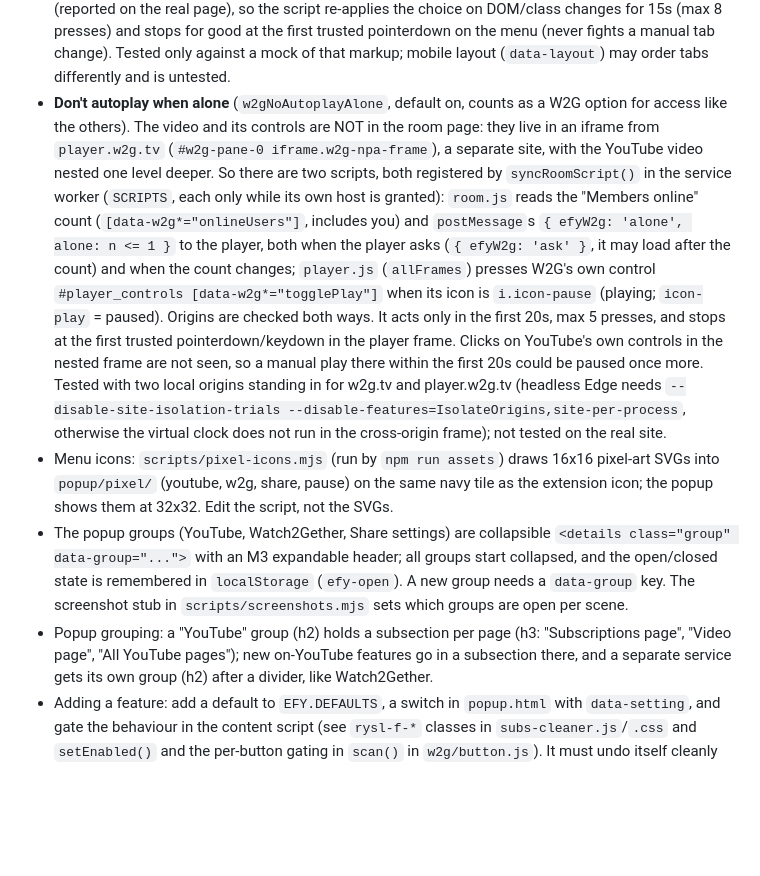
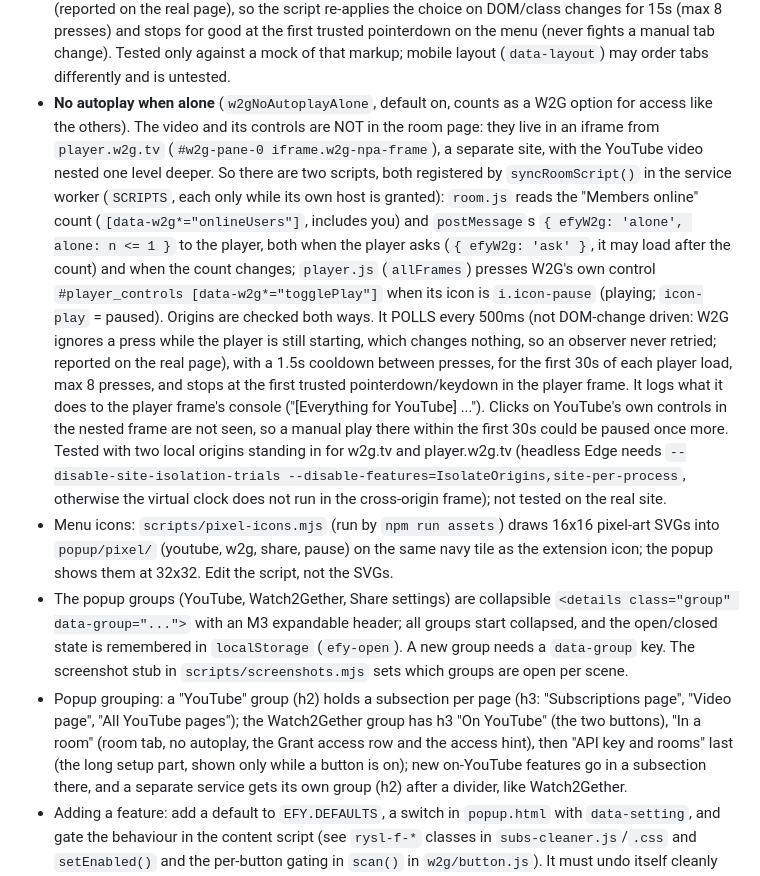
Before and after one commit to Atsukio/clean-subs-for-youtube, a Markdown page: AGENTS.md, the part around the change. Drawn GitHub-style; blank space fills up the shorter version.

Commit message:
refactor(popup): split the Watch2Gether group into subsections
On YouTube (the two buttons), In a room (room tab, no autoplay) and
API key and rooms last, since it is the long setup part. Shorter labels
for the room options. AGENTS.md also records the player's polling.

Co-Authored-By: Claude Opus 5.5 <noreply@anthropic.com>

```diff
--- a/AGENTS.md
+++ b/AGENTS.md
@@ -104,16 +104,18 @@ After a code change, reload the extension card and refresh YouTube.
   so it works in any language, and the active one has `w2g-active`. Do not match "any `.w2g-menu` with three items": the playlist's
   shuffle options have that shape. The room resets the sidebar to Chat while it finishes loading (reported on the real page), so the script re-applies the choice on DOM/class changes for 15s (max 8 presses) and stops for good at the first trusted pointerdown on the menu (never fights a manual tab change).
   Tested only against a mock of that markup; mobile layout (`data-layout`) may order tabs differently and is untested.
-- **Don't autoplay when alone** (`w2gNoAutoplayAlone`, default on, counts as a W2G option for access like the others). The
+- **No autoplay when alone** (`w2gNoAutoplayAlone`, default on, counts as a W2G option for access like the others). The
   video and its controls are NOT in the room page: they live in an iframe from `player.w2g.tv` (`#w2g-pane-0 iframe.w2g-npa-frame`),
   a separate site, with the YouTube video nested one level deeper. So there are two scripts, both registered by
   `syncRoomScript()` in the service worker (`SCRIPTS`, each only while its own host is granted): `room.js` reads the "Members
   online" count (`[data-w2g*="onlineUsers"]`, includes you) and `postMessage`s `{ efyW2g: 'alone', alone: n <= 1 }` to the player,
   both when the player asks (`{ efyW2g: 'ask' }`, it may load after the count) and when the count changes; `player.js` (`allFrames`)
   presses W2G's own control `#player_controls [data-w2g*="togglePlay"]` when its icon is `i.icon-pause` (playing; `icon-play` =
-  paused). Origins are checked both ways. It acts only in the first 20s, max 5 presses, and stops at the first trusted
-  pointerdown/keydown in the player frame. Clicks on YouTube's own controls in the nested frame are not seen, so a manual play
-  there within the first 20s could be paused once more. Tested with two local origins standing in for w2g.tv and player.w2g.tv
+  paused). Origins are checked both ways. It POLLS every 500ms (not DOM-change driven: W2G ignores a press while the player
+  is still starting, which changes nothing, so an observer never retried; reported on the real page), with a 1.5s cooldown
+  between presses, for the first 30s of each player load, max 8 presses, and stops at the first trusted pointerdown/keydown
+  in the player frame. It logs what it does to the player frame's console ("[Everything for YouTube] ..."). Clicks on YouTube's own controls in the nested frame are not seen, so a manual play
+  there within the first 30s could be paused once more. Tested with two local origins standing in for w2g.tv and player.w2g.tv
   (headless Edge needs `--disable-site-isolation-trials --disable-features=IsolateOrigins,site-per-process`, otherwise the
   virtual clock does not run in the cross-origin frame); not tested on the real site.
 - Menu icons: `scripts/pixel-icons.mjs` (run by `npm run assets`) draws 16x16 pixel-art SVGs into `popup/pixel/` (youtube, w2g,
@@ -122,6 +124,8 @@ After a code change, reload the extension card and refresh YouTube.
   expandable header; all groups start collapsed, and the open/closed state is remembered in `localStorage` (`efy-open`). A new
   group needs a `data-group` key. The screenshot stub in `scripts/screenshots.mjs` sets which groups are open per scene.
 - Popup grouping: a "YouTube" group (h2) holds a subsection per page (h3: "Subscriptions page", "Video page", "All YouTube pages");
+  the Watch2Gether group has h3 "On YouTube" (the two buttons), "In a room" (room tab, no autoplay, the Grant access row
+  and the access hint), then "API key and rooms" last (the long setup part, shown only while a button is on);
   new on-YouTube features go in a subsection there, and a separate service gets its own group (h2)
   after a divider, like Watch2Gether.
 - Adding a feature: add a default to `EFY.DEFAULTS`, a switch in `popup.html` with
```
Also changed, not shown: PRIVACY.md (+2 -2 lines), store-assets/screenshots/05-settings-watch2gether.png, 1 other file.
